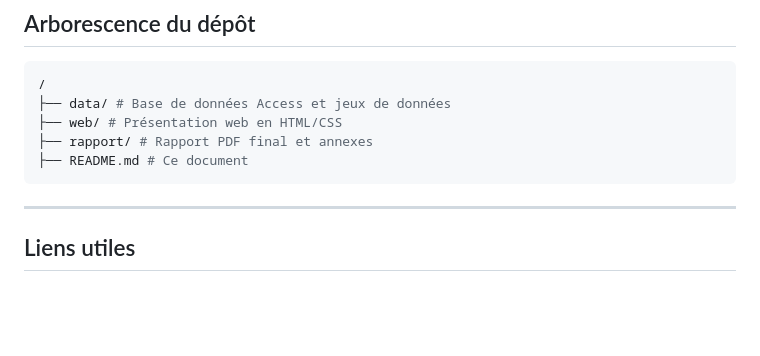
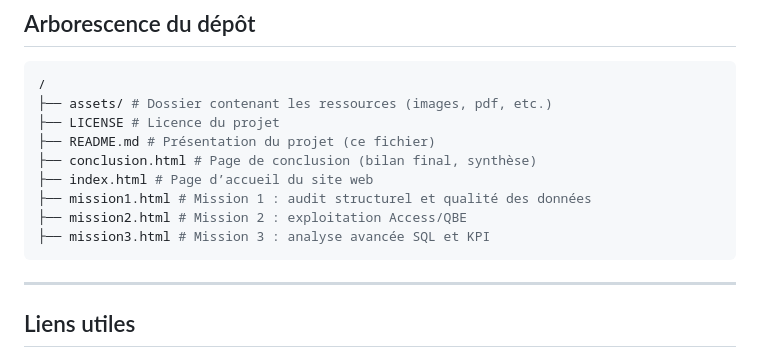
Before and after one commit to la-tiags/SAE-1.04-R1.02, a Markdown page: README.md, the part around one of its changes. GitHub-like rendering; blank space fills up the shorter version.

Commit message:
modification read me

````diff
--- a/README.md
+++ b/README.md
@@ -96,10 +96,14 @@ ORDER BY QuantiteTotale DESC;
 
 ```bash
 /
-├── data/ # Base de données Access et jeux de données
-├── web/ # Présentation web en HTML/CSS
-├── rapport/ # Rapport PDF final et annexes
-├── README.md # Ce document
+├── assets/ # Dossier contenant les ressources (images, pdf, etc.)
+├── LICENSE # Licence du projet
+├── README.md # Présentation du projet (ce fichier)
+├── conclusion.html # Page de conclusion (bilan final, synthèse)
+├── index.html # Page d’accueil du site web
+├── mission1.html # Mission 1 : audit structurel et qualité des données
+├── mission2.html # Mission 2 : exploitation Access/QBE
+├── mission3.html # Mission 3 : analyse avancée SQL et KPI
 ```
 
 ---
````
Also changed, not shown: other parts of README.md (+3 -5 lines).
